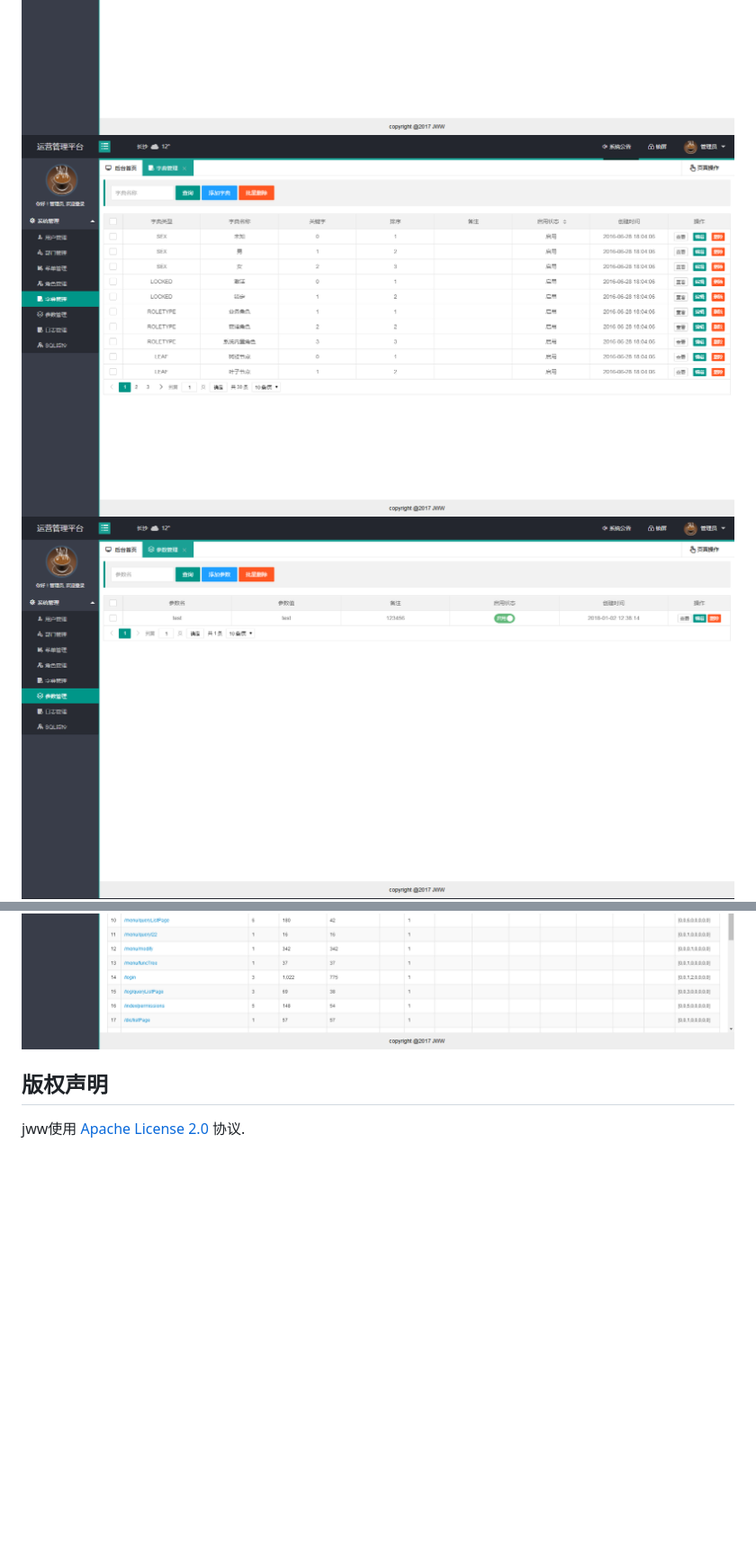
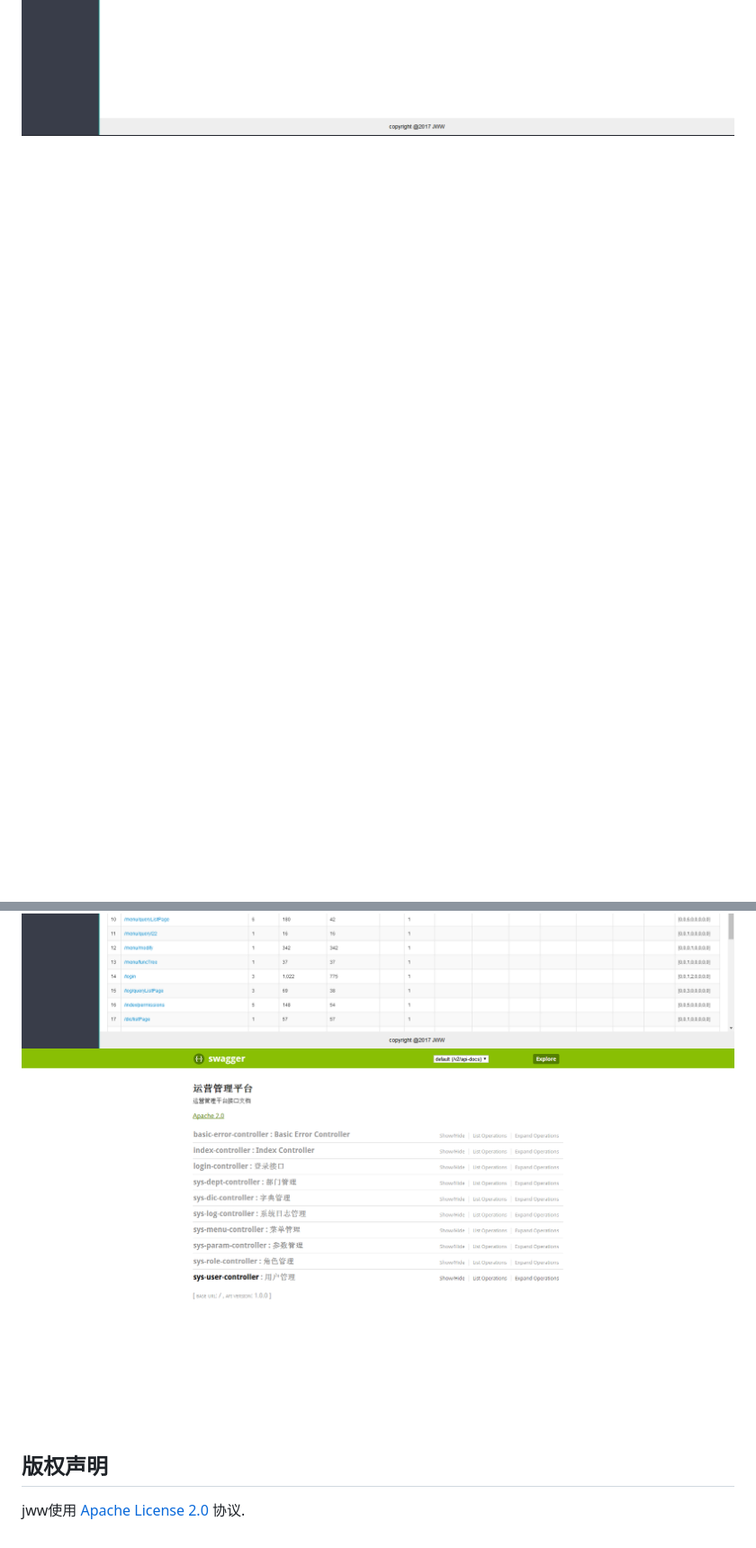
Before and after one commit to zjfuwen/jww_fw, a Markdown page: README.md, 2 parts joined by grey strips. Shown at 90% size. Drawn GitHub-style; pictures changed too: jww-readme/ui-demo-swagger2.png (added); blank space fills up the shorter version.

```diff
--- a/README.md
+++ b/README.md
@@ -122,10 +122,9 @@ jww
 ![预览图](jww-readme/ui-demo-deptList.png)
 ![预览图](jww-readme/ui-demo-menuList.png)
 ![预览图](jww-readme/ui-demo-roleList.png)
-![预览图](jww-readme/ui-demo-dicList.png)
-![预览图](jww-readme/ui-demo-paramList.png)
 ![预览图](jww-readme/ui-demo-log.png)
 ![预览图](jww-readme/ui-demo-webMonitor.png)
+![预览图](jww-readme/ui-demo-swagger2.png)
 
 ## 版权声明
 jww使用 [Apache License 2.0][] 协议.
```
Also changed, not shown: 8 other files.
